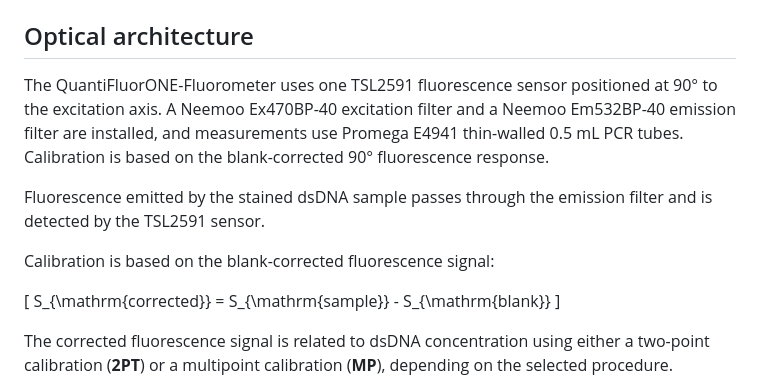
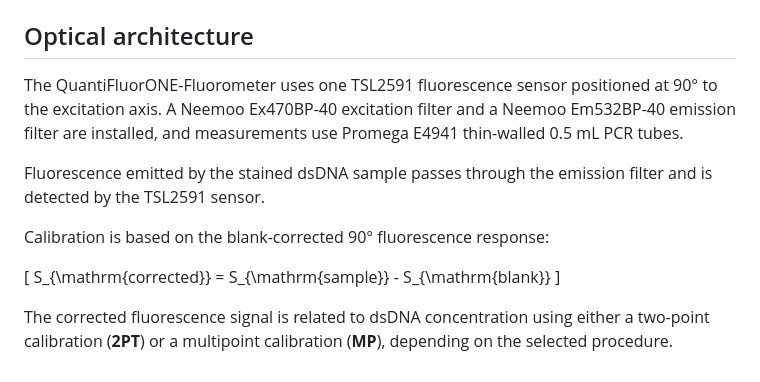
Before and after one commit to matthiasbirkich/diy-quantifluorone-dsdna-fluorometer, a Markdown page: README.md, the part around the change. Drawn GitHub-style.

Commit message:
Fix calibration description in README.md

```diff
--- a/README.md
+++ b/README.md
@@ -119,11 +119,11 @@ Detailed component specifications and revision-controlled hardware information a
 
 ## Optical architecture
 
-The QuantiFluorONE-Fluorometer uses one TSL2591 fluorescence sensor positioned at 90° to the excitation axis. A Neemoo Ex470BP-40 excitation filter and a Neemoo Em532BP-40 emission filter are installed, and measurements use Promega E4941 thin-walled 0.5 mL PCR tubes. Calibration is based on the blank-corrected 90° fluorescence response.
+The QuantiFluorONE-Fluorometer uses one TSL2591 fluorescence sensor positioned at 90° to the excitation axis. A Neemoo Ex470BP-40 excitation filter and a Neemoo Em532BP-40 emission filter are installed, and measurements use Promega E4941 thin-walled 0.5 mL PCR tubes.
 
 Fluorescence emitted by the stained dsDNA sample passes through the emission filter and is detected by the TSL2591 sensor.
 
-Calibration is based on the blank-corrected fluorescence signal:
+Calibration is based on the blank-corrected 90° fluorescence response:
 
 \[
 S_{\mathrm{corrected}} = S_{\mathrm{sample}} - S_{\mathrm{blank}}
```
